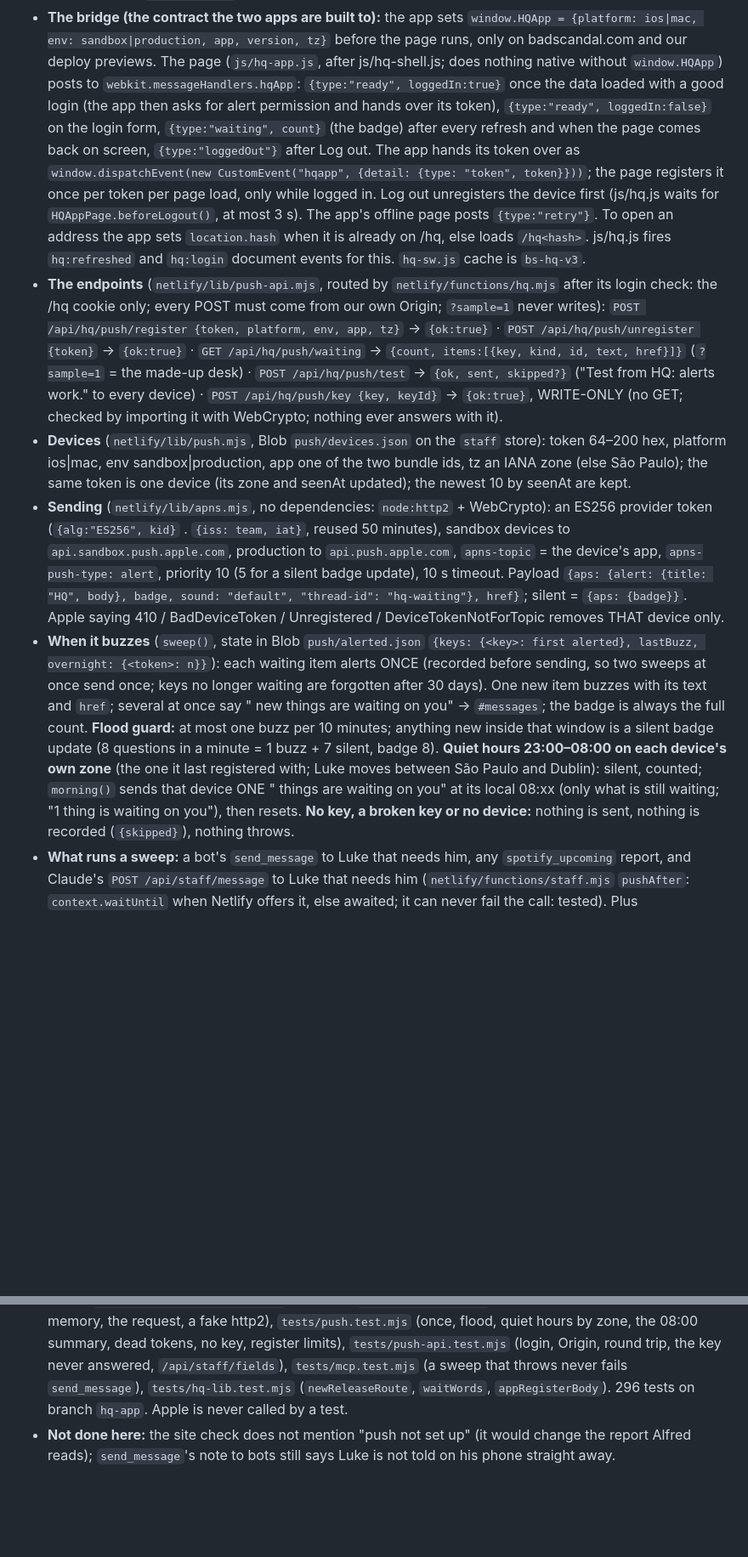
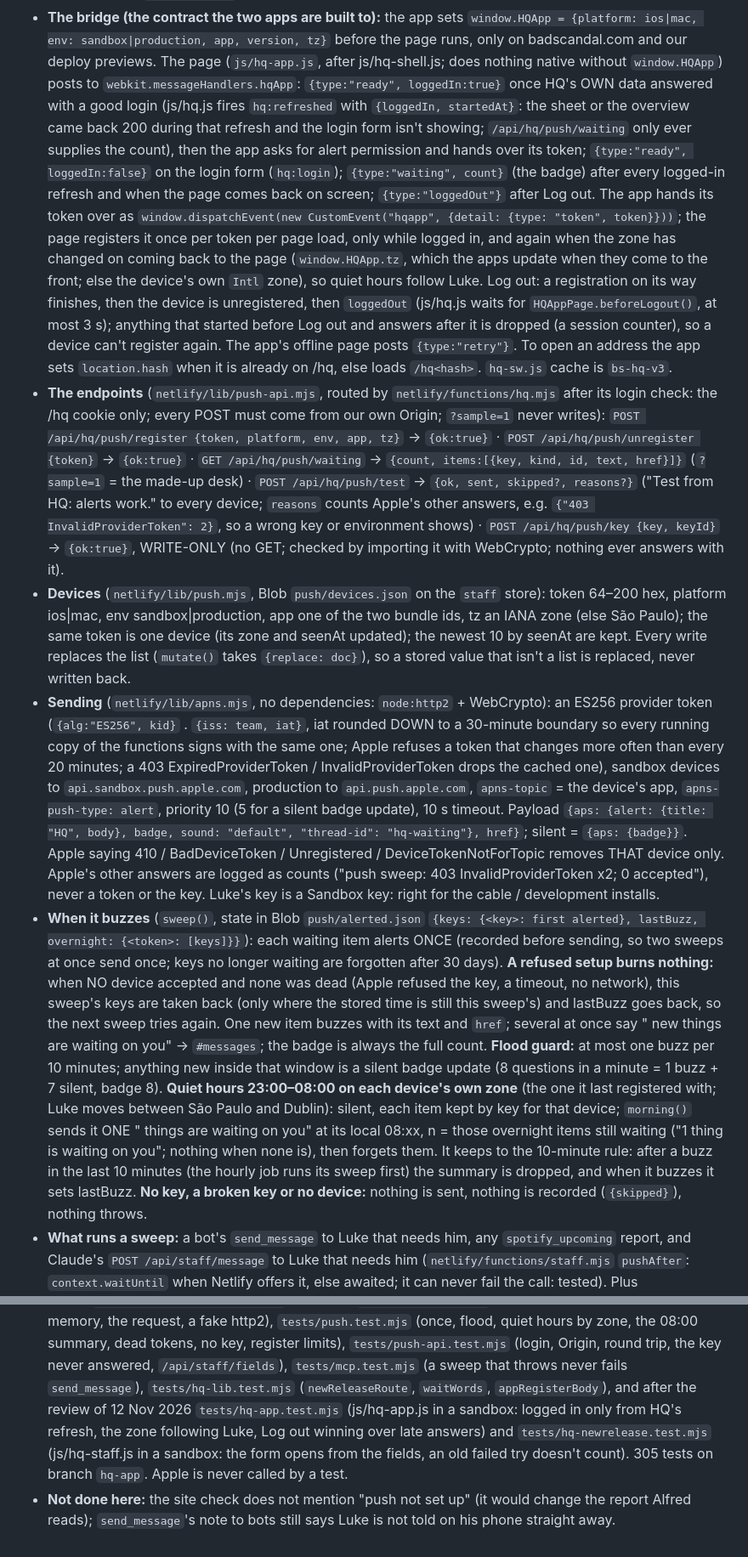
Before and after one commit to Badscandal/badscandal-site, a Markdown page: CLAUDE.md, 2 parts joined by grey strips. Shown at 85% size. Rendered like a GitHub page; blank space fills up the shorter version.

Commit message:
CLAUDE.md: the HQ apps section after the review (refused setup, one iat per 30 minutes, overnight keys, the bridge's login rule, the zone, Log out)
Co-Authored-By: Claude Opus 5.5 <noreply@anthropic.com>

```diff
--- a/CLAUDE.md
+++ b/CLAUDE.md
@@ -1834,41 +1835,58 @@ branch `hq-app` (spec + plan in HQ-App `docs/superpowers/`); live only on Luke's
 * **The bridge (the contract the two apps are built to):** the app sets `window.HQApp = {platform: ios|mac,
   env: sandbox|production, app, version, tz}` before the page runs, only on badscandal.com and our deploy
   previews. The page (`js/hq-app.js`, after js/hq-shell.js; does nothing native without `window.HQApp`)
-  posts to `webkit.messageHandlers.hqApp`: `{type:"ready", loggedIn:true}` once the data loaded with a
-  good login (the app then asks for alert permission and hands over its token), `{type:"ready",
-  loggedIn:false}` on the login form, `{type:"waiting", count}` (the badge) after every refresh and when
-  the page comes back on screen, `{type:"loggedOut"}` after Log out. The app hands its token over as
-  `window.dispatchEvent(new CustomEvent("hqapp", {detail: {type: "token", token}}))`; the page registers
-  it once per token per page load, only while logged in. Log out unregisters the device first (js/hq.js
-  waits for `HQAppPage.beforeLogout()`, at most 3 s). The app's offline page posts `{type:"retry"}`. To
-  open an address the app sets `location.hash` when it is already on /hq, else loads `/hq<hash>`. js/hq.js
-  fires `hq:refreshed` and `hq:login` document events for this. `hq-sw.js` cache is `bs-hq-v3`.
+  posts to `webkit.messageHandlers.hqApp`: `{type:"ready", loggedIn:true}` once HQ's OWN data answered
+  with a good login (js/hq.js fires `hq:refreshed` with `{loggedIn, startedAt}`: the sheet or the overview
+  came back 200 during that refresh and the login form isn't showing; `/api/hq/push/waiting` only ever
+  supplies the count), then the app asks for alert permission and hands over its token; `{type:"ready",
+  loggedIn:false}` on the login form (`hq:login`); `{type:"waiting", count}` (the badge) after every
+  logged-in refresh and when the page comes back on screen; `{type:"loggedOut"}` after Log out. The app
+  hands its token over as `window.dispatchEvent(new CustomEvent("hqapp", {detail: {type: "token",
+  token}}))`; the page registers it once per token per page load, only while logged in, and again when
+  the zone has changed on coming back to the page (`window.HQApp.tz`, which the apps update when they
+  come to the front; else the device's own `Intl` zone), so quiet hours follow Luke. Log out: a
+  registration on its way finishes, then the device is unregistered, then `loggedOut` (js/hq.js waits for
+  `HQAppPage.beforeLogout()`, at most 3 s); anything that started before Log out and answers after it is
+  dropped (a session counter), so a device can't register again. The app's offline page posts
+  `{type:"retry"}`. To open an address the app sets `location.hash` when it is already on /hq, else loads
+  `/hq<hash>`. `hq-sw.js` cache is `bs-hq-v3`.
 * **The endpoints** (`netlify/lib/push-api.mjs`, routed by `netlify/functions/hq.mjs` after its login
   check: the /hq cookie only; every POST must come from our own Origin; `?sample=1` never writes):
   `POST /api/hq/push/register {token, platform, env, app, tz}` -> `{ok:true}` · `POST
   /api/hq/push/unregister {token}` -> `{ok:true}` · `GET /api/hq/push/waiting` -> `{count, items:[{key,
   kind, id, text, href}]}` (`?sample=1` = the made-up desk) · `POST /api/hq/push/test` -> `{ok, sent,
-  skipped?}` ("Test from HQ: alerts work." to every device) · `POST /api/hq/push/key {key, keyId}` ->
+  skipped?, reasons?}` ("Test from HQ: alerts work." to every device; `reasons` counts Apple's other
+  answers, e.g. `{"403 InvalidProviderToken": 2}`, so a wrong key or environment shows) · `POST /api/hq/push/key {key, keyId}` ->
   `{ok:true}`, WRITE-ONLY (no GET; checked by importing it with WebCrypto; nothing ever answers with it).
 * **Devices** (`netlify/lib/push.mjs`, Blob `push/devices.json` on the `staff` store): token 64–200 hex,
   platform ios|mac, env sandbox|production, app one of the two bundle ids, tz an IANA zone (else São
   Paulo); the same token is one device (its zone and seenAt updated); the newest 10 by seenAt are kept.
+  Every write replaces the list (`mutate()` takes `{replace: doc}`), so a stored value that isn't a list
+  is replaced, never written back.
 * **Sending** (`netlify/lib/apns.mjs`, no dependencies: `node:http2` + WebCrypto): an ES256 provider
-  token (`{alg:"ES256", kid}` . `{iss: team, iat}`, reused 50 minutes), sandbox devices to
+  token (`{alg:"ES256", kid}` . `{iss: team, iat}`, iat rounded DOWN to a 30-minute boundary so every
+  running copy of the functions signs with the same one; Apple refuses a token that changes more often
+  than every 20 minutes; a 403 ExpiredProviderToken / InvalidProviderToken drops the cached one), sandbox devices to
   `api.sandbox.push.apple.com`, production to `api.push.apple.com`, `apns-topic` = the device's app,
   `apns-push-type: alert`, priority 10 (5 for a silent badge update), 10 s timeout. Payload `{aps: {alert:
   {title: "HQ", body}, badge, sound: "default", "thread-id": "hq-waiting"}, href}`; silent = `{aps:
   {badge}}`. Apple saying 410 / BadDeviceToken / Unregistered / DeviceTokenNotForTopic removes THAT device
-  only.
+  only. Apple's other answers are logged as counts ("push sweep: 403 InvalidProviderToken x2; 0 accepted"),
+  never a token or the key. Luke's key is a Sandbox key: right for the cable / development installs.
 * **When it buzzes** (`sweep()`, state in Blob `push/alerted.json` `{keys: {<key>: first alerted}, lastBuzz,
-  overnight: {<token>: n}}`): each waiting item alerts ONCE (recorded before sending, so two sweeps at once
-  send once; keys no longer waiting are forgotten after 30 days). One new item buzzes with its text and
+  overnight: {<token>: [keys]}}`): each waiting item alerts ONCE (recorded before sending, so two sweeps at
+  once send once; keys no longer waiting are forgotten after 30 days). **A refused setup burns nothing:**
+  when NO device accepted and none was dead (Apple refused the key, a timeout, no network), this sweep's
+  keys are taken back (only where the stored time is still this sweep's) and lastBuzz goes back, so the
+  next sweep tries again. One new item buzzes with its text and
   `href`; several at once say "<n> new things are waiting on you" -> `#messages`; the badge is always the
   full count. **Flood guard:** at most one buzz per 10 minutes; anything new inside that window is a silent
   badge update (8 questions in a minute = 1 buzz + 7 silent, badge 8). **Quiet hours 23:00–08:00 on each
   device's own zone** (the one it last registered with; Luke moves between São Paulo and Dublin): silent,
-  counted; `morning()` sends that device ONE "<n> things are waiting on you" at its local 08:xx (only what
-  is still waiting; "1 thing is waiting on you"), then resets. **No key, a broken key or no device:** nothing
+  each item kept by key for that device; `morning()` sends it ONE "<n> things are waiting on you" at its
+  local 08:xx, n = those overnight items still waiting ("1 thing is waiting on you"; nothing when none is),
+  then forgets them. It keeps to the 10-minute rule: after a buzz in the last 10 minutes (the hourly job
+  runs its sweep first) the summary is dropped, and when it buzzes it sets lastBuzz. **No key, a broken key or no device:** nothing
   is sent, nothing is recorded (`{skipped}`), nothing throws.
 * **What runs a sweep:** a bot's `send_message` to Luke that needs him, any `spotify_upcoming` report, and
   Claude's `POST /api/staff/message` to Luke that needs him (`netlify/functions/staff.mjs` `pushAfter`:
@@ -1885,7 +1903,10 @@ branch `hq-app` (spec + plan in HQ-App `docs/superpowers/`); live only on Luke's
   in memory, the request, a fake http2), `tests/push.test.mjs` (once, flood, quiet hours by zone, the 08:00
   summary, dead tokens, no key, register limits), `tests/push-api.test.mjs` (login, Origin, round trip, the
   key never answered, `/api/staff/fields`), `tests/mcp.test.mjs` (a sweep that throws never fails
-  `send_message`), `tests/hq-lib.test.mjs` (`newReleaseRoute`, `waitWords`, `appRegisterBody`). 296 tests
-  on branch `hq-app`. Apple is never called by a test.
+  `send_message`), `tests/hq-lib.test.mjs` (`newReleaseRoute`, `waitWords`, `appRegisterBody`), and after
+  the review of 12 Nov 2026 `tests/hq-app.test.mjs` (js/hq-app.js in a sandbox: logged in only from HQ's
+  refresh, the zone following Luke, Log out winning over late answers) and `tests/hq-newrelease.test.mjs`
+  (js/hq-staff.js in a sandbox: the form opens from the fields, an old failed try doesn't count). 305
+  tests on branch `hq-app`. Apple is never called by a test.
 * **Not done here:** the site check does not mention "push not set up" (it would change the report Alfred
   reads); `send_message`'s note to bots still says Luke is not told on his phone straight away.
```
Also changed, not shown: other parts of CLAUDE.md (+3 -2 lines).
